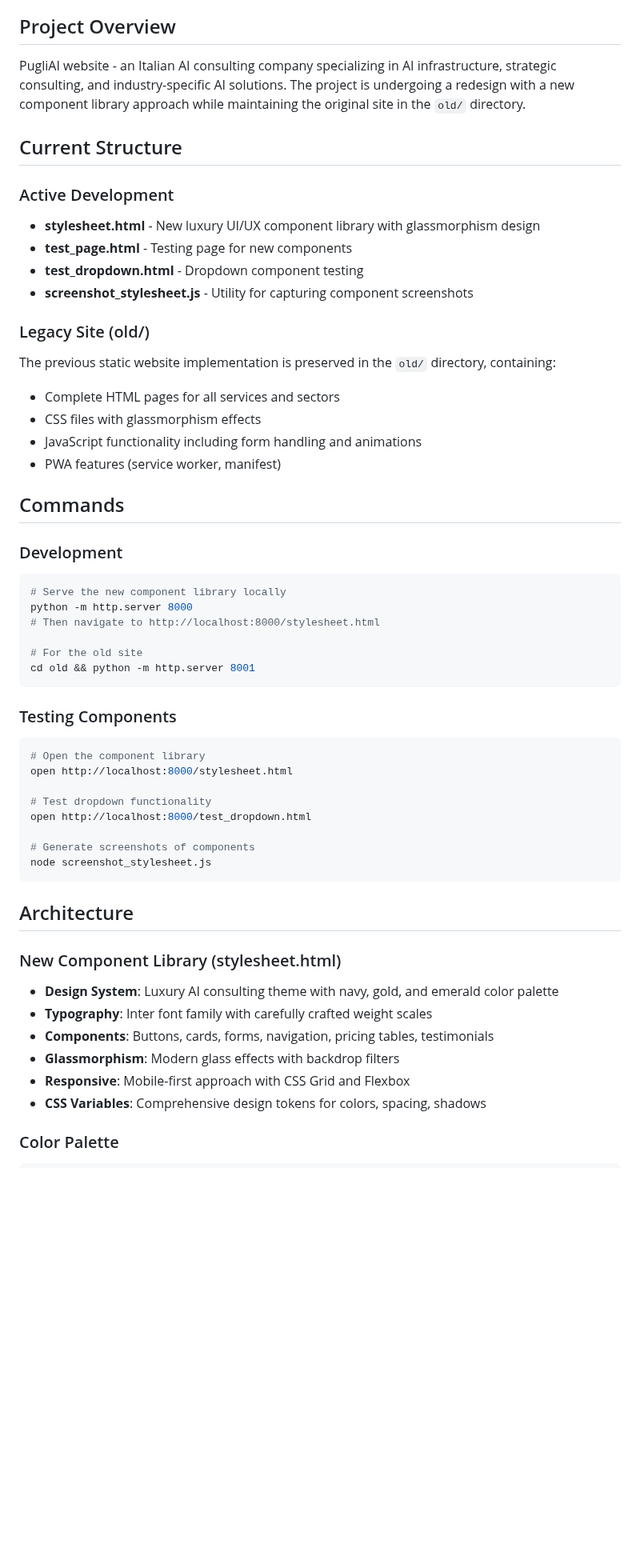
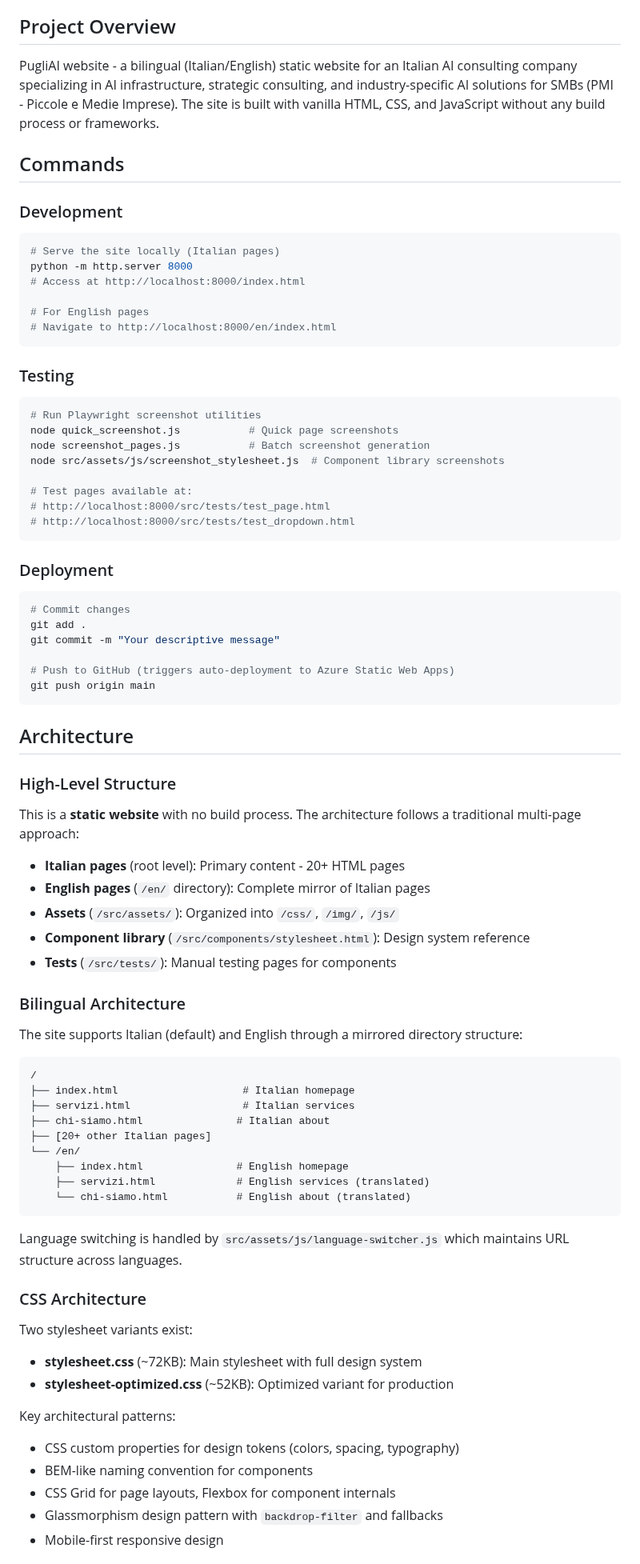
Before and after one commit to gunnit/pugliai, a Markdown page: CLAUDE.md, the part around one of its changes. Shown at 80% size. Rendered like a GitHub page; blank space fills up the shorter version.

````diff
--- a/CLAUDE.md
+++ b/CLAUDE.md
@@ -4,55 +4,82 @@ This file provides guidance to Claude Code (claude.ai/code) when working with co
 
 ## Project Overview
 
-PugliAI website - an Italian AI consulting company specializing in AI infrastructure, strategic consulting, and industry-specific AI solutions. The project is undergoing a redesign with a new component library approach while maintaining the original site in the `old/` directory.
-
-## Current Structure
-
-### Active Development
-- **stylesheet.html** - New luxury UI/UX component library with glassmorphism design
-- **test_page.html** - Testing page for new components
-- **test_dropdown.html** - Dropdown component testing
-- **screenshot_stylesheet.js** - Utility for capturing component screenshots
-
-### Legacy Site (old/)
-The previous static website implementation is preserved in the `old/` directory, containing:
-- Complete HTML pages for all services and sectors
-- CSS files with glassmorphism effects
-- JavaScript functionality including form handling and animations
-- PWA features (service worker, manifest)
+PugliAI website - a bilingual (Italian/English) static website for an Italian AI consulting company specializing in AI infrastructure, strategic consulting, and industry-specific AI solutions for SMBs (PMI - Piccole e Medie Imprese). The site is built with vanilla HTML, CSS, and JavaScript without any build process or frameworks.
 
 ## Commands
 
 ### Development
 ```bash
-# Serve the new component library locally
+# Serve the site locally (Italian pages)
 python -m http.server 8000
-# Then navigate to http://localhost:8000/stylesheet.html
+# Access at http://localhost:8000/index.html
 
-# For the old site
-cd old && python -m http.server 8001
+# For English pages
+# Navigate to http://localhost:8000/en/index.html
 ```
 
-### Testing Components
+### Testing
 ```bash
-# Open the component library
-open http://localhost:8000/stylesheet.html
+# Run Playwright screenshot utilities
+node quick_screenshot.js           # Quick page screenshots
+node screenshot_pages.js           # Batch screenshot generation
+node src/assets/js/screenshot_stylesheet.js  # Component library screenshots
 
-# Test dropdown functionality
-open http://localhost:8000/test_dropdown.html
+# Test pages available at:
+# http://localhost:8000/src/tests/test_page.html
+# http://localhost:8000/src/tests/test_dropdown.html
+```
 
-# Generate screenshots of components
-node screenshot_stylesheet.js
+### Deployment
+```bash
+# Commit changes
+git add .
+git commit -m "Your descriptive message"
+
+# Push to GitHub (triggers auto-deployment to Azure Static Web Apps)
+git push origin main
 ```
 
 ## Architecture
 
-### New Component Library (stylesheet.html)
-- **Design System**: Luxury AI consulting theme with navy, gold, and emerald color palette
-- **Typography**: Inter font family with carefully crafted weight scales
-- **Components**: Buttons, cards, forms, navigation, pricing tables, testimonials
-- **Glassmorphism**: Modern glass effects with backdrop filters
-- **Responsive**: Mobile-first approach with CSS Grid and Flexbox
-- **CSS Variables**: Comprehensive design tokens for colors, spacing, shadows
+### High-Level Structure
 
-### Color Palette
+This is a **static website** with no build process. The architecture follows a traditional multi-page approach:
+
+- **Italian pages** (root level): Primary content - 20+ HTML pages
+- **English pages** (`/en/` directory): Complete mirror of Italian pages
+- **Assets** (`/src/assets/`): Organized into `/css/`, `/img/`, `/js/`
+- **Component library** (`/src/components/stylesheet.html`): Design system reference
+- **Tests** (`/src/tests/`): Manual testing pages for components
+
+### Bilingual Architecture
+
+The site supports Italian (default) and English through a mirrored directory structure:
+
+```
+/
+├── index.html                    # Italian homepage
+├── servizi.html                  # Italian services
+├── chi-siamo.html               # Italian about
+├── [20+ other Italian pages]
+└── /en/
+    ├── index.html               # English homepage
+    ├── servizi.html             # English services (translated)
+    └── chi-siamo.html           # English about (translated)
+```
+
+Language switching is handled by `src/assets/js/language-switcher.js` which maintains URL structure across languages.
+
+### CSS Architecture
+
+Two stylesheet variants exist:
+- **stylesheet.css** (~72KB): Main stylesheet with full design system
+- **stylesheet-optimized.css** (~52KB): Optimized variant for production
+
+Key architectural patterns:
+- CSS custom properties for design tokens (colors, spacing, typography)
+- BEM-like naming convention for components
+- CSS Grid for page layouts, Flexbox for component internals
+- Glassmorphism design pattern with `backdrop-filter` and fallbacks
+- Mobile-first responsive design
+
````
Also changed, not shown: other parts of CLAUDE.md (+120 -59 lines).
